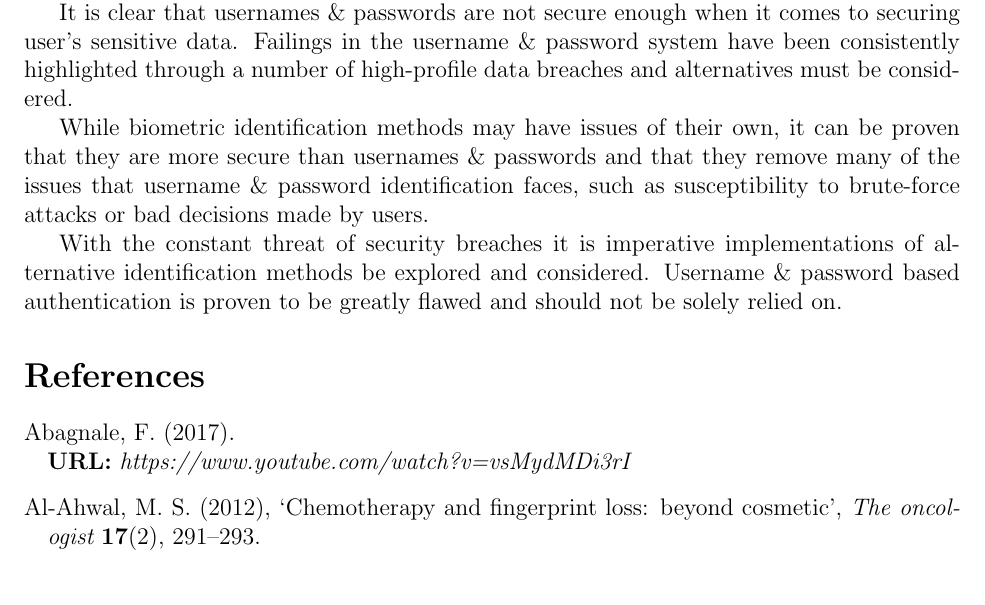
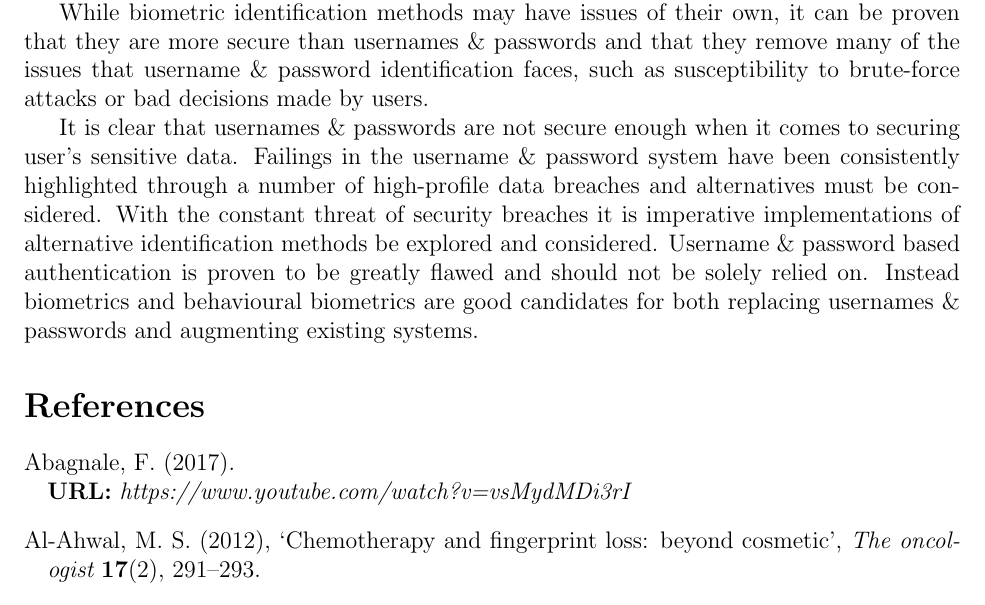
Before and after one commit to GeorgeMarkham/research_techniques, a LaTeX paper (main.tex): part of page 12 of 14, cut so that both start at the same text. Compiled offline with pdfLaTeX.

Commit message:
3441 words... DONE

```diff
--- a/main.tex
+++ b/main.tex
@@ -210,11 +210,9 @@
 	\section{Summary}
 	The use of biometrics and behavioural biometrics for user identification is already becoming widely used in modern technology. Services like Apple's TouchID and FaceID help popularise biometric forms of identification and help keep user's data more secure than if they were simply authenticated with usernames and passwords or a PIN. Behavioural biometric identification methods such as handwriting recognition (\ref{subsubsect:handwriting_recognition}), signature recognition (\ref{subsubsect:signature_recognition}), keystroke dynamics (\ref{subsubsect:keystroke_dynamics}) and speaker recognition (\ref{subsubsect:speaker_recognition}) can all be used to enhance the security of existing systems without requiring much more effort on the part of the user. This is important as user's are likely to reject new technology that overcomplicates a system they already deem to be secure enough.
 
-	It is clear that usernames \& passwords are not secure enough when it comes to securing user's sensitive data. Failings in the username \& password system have been consistently highlighted through a number of high-profile data breaches and alternatives must be considered.
-
 	While biometric identification methods may have issues of their own, it can be proven that they are more secure than usernames \& passwords and that they remove many of the issues that username \& password identification faces, such as susceptibility to brute-force attacks or bad decisions made by users.
 
-	With the constant threat of security breaches it is imperative implementations of alternative identification methods be explored and considered. Username \& password based authentication is proven to be greatly flawed and should not be solely relied on.
+	It is clear that usernames \& passwords are not secure enough when it comes to securing user's sensitive data. Failings in the username \& password system have been consistently highlighted through a number of high-profile data breaches and alternatives must be considered. With the constant threat of security breaches it is imperative implementations of alternative identification methods be explored and considered. Username \& password based authentication is proven to be greatly flawed and should not be solely relied on. Instead biometrics and behavioural biometrics are good candidates for both replacing usernames \& passwords and augmenting existing systems.
 
 	\bibliographystyle{agsm}
 	\bibliography{references}
```
